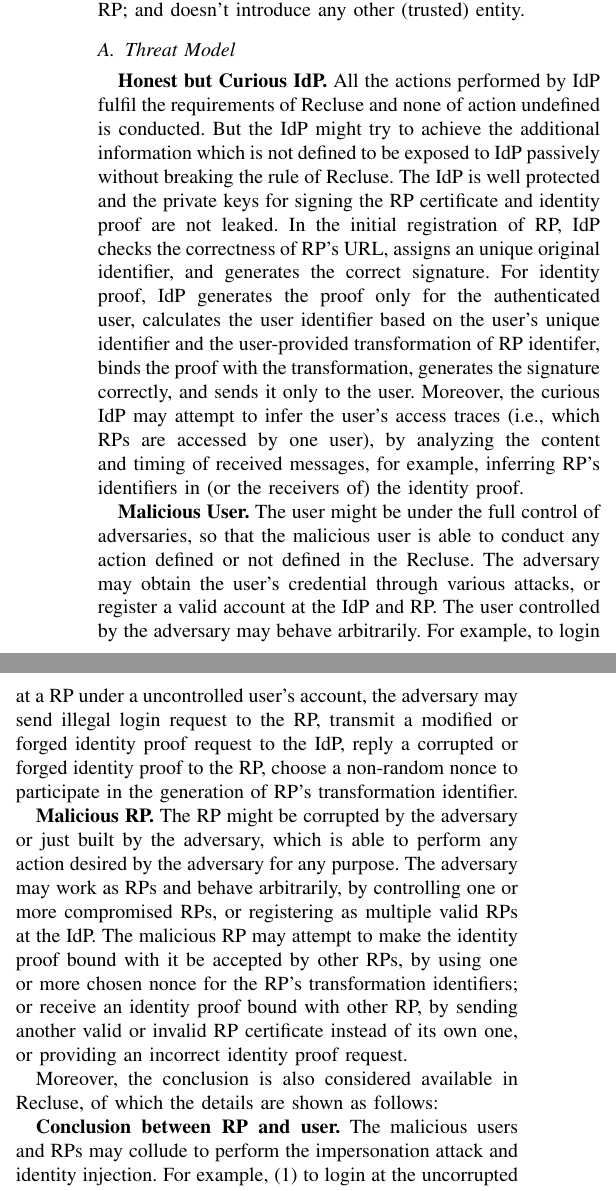
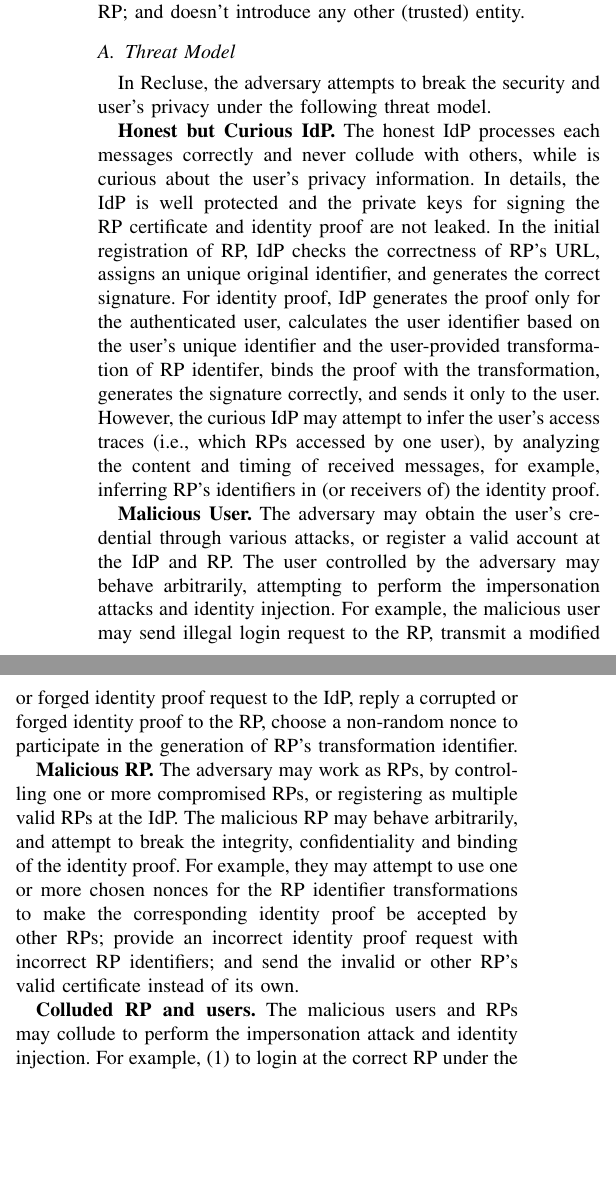
Before and after one commit to cqguo/OIDC-latex, a LaTeX paper (OIDC.tex, which reads chap/threatmodel.tex): two parts of the columns of page 5 of 15, joined at a grey line, cut so that both start at the same text, the shorter picture padded with empty space. Compiled offline with pdfLaTeX; a missing font is replaced by an installed copy or a similar font; a LaTeX package or settings file that is missing is left out.

Commit message:
threat model

```diff
--- a/chap/threatmodel.tex
+++ b/chap/threatmodel.tex
@@ -4,22 +4,41 @@ Recluse contains only three entities, i.e., the user, IdP and RP; and doesn't in
 
 
 \subsection{Threat Model}
+In Recluse, the adversary attempts to break the security and user's privacy under the following threat model.
 
-\textbf{Honest but Curious IdP.} All the actions performed by IdP fulfil the requirements of Recluse and none of action undefined is conducted.
-But the IdP might try to achieve the additional information which is not defined to be exposed to IdP passively without breaking the rule of Recluse.
-The IdP is well protected and the private keys for signing the RP certificate and identity proof are not leaked. In the initial registration of RP,  IdP checks the correctness of RP's URL,  assigns an unique original identifier, and generates the correct signature. For identity proof, IdP generates the proof only for the authenticated user, calculates the user identifier based on the user's unique identifier and the user-provided transformation of RP identifer, binds the proof with the transformation, generates the signature correctly, and sends it only to the user. Moreover, the curious IdP may attempt to infer the user's access traces (i.e., which RPs are accessed by one user), by analyzing the content and timing of received messages, for example, inferring RP's identifiers in (or the receivers of) the identity proof.
+\textbf{Honest but Curious IdP.}
+%All the actions performed by IdP fulfil the requirements of Recluse and none of action undefined is conducted.
+%But the IdP might try to achieve the additional information which is not defined to be exposed to IdP passively without breaking the rule of Recluse.
+The honest IdP processes each messages correctly and never collude with others, while is curious about the user's privacy information.
+In details, the IdP is well protected and the private keys for signing the RP certificate and identity proof are not leaked.
+In the initial registration of RP,  IdP checks the correctness of RP's URL,  assigns an unique original identifier, and generates the correct signature.
+For identity proof, IdP generates the proof only for the authenticated user, calculates the user identifier based on the user's unique identifier
+and the user-provided transformation of RP identifer, binds the proof with the transformation, generates the signature correctly,
+and sends it only to the user.
+However, the curious IdP may attempt to infer the user's access traces (i.e., which RPs accessed by one user),
+by analyzing the content and timing of received messages, for example, inferring RP's identifiers in (or receivers of) the identity proof.
 %But IdP will never collude with RPs.
 
-\textbf{Malicious User.} The user might be under the full control of adversaries, so that the malicious user is able to conduct any action defined or not defined in the Recluse.
-The adversary may obtain the user's credential through various attacks, or register a valid account at the IdP and RP. The user controlled by the adversary may behave arbitrarily. For example, to login at a RP under a uncontrolled user's account, the adversary may send illegal login request to the RP, transmit a modified or forged identity proof request to the IdP, reply a corrupted or forged identity proof to the RP,  choose a non-random nonce to participate in the generation of RP's transformation identifier.
+\textbf{Malicious User.} %The user might be under the full control of adversaries, so that the malicious user is able to conduct any action defined or not defined in the Recluse.
+The adversary may obtain the user's credential through various attacks, or register a valid account at the IdP and RP.
+The user controlled by the adversary may behave arbitrarily, attempting to perform the impersonation attacks and identity injection.
+For example, the malicious user  may send illegal login request to the RP,
+transmit a modified or forged identity proof request to the IdP,
+reply a corrupted or forged identity proof to the RP,
+ choose a non-random nonce to participate in the generation of RP's transformation identifier.
+%to login at a RP under a uncontrolled user's account,
 
+\textbf{Malicious RP.} %The RP might be corrupted by the adversary or just built by the adversary, which is able to perform any action desired by the adversary for any purpose.
+The adversary may work as RPs, by controlling one or more compromised RPs, or registering as multiple valid RPs at the IdP.
+The malicious RP may behave arbitrarily, and attempt to break the integrity, confidentiality and binding of the identity proof.
+For example, they may attempt to use one or more chosen nonces for the RP  identifier transformations to make the corresponding identity proof be  accepted by other RPs;
+provide an incorrect identity proof request with incorrect RP identifiers;
+and send the invalid or other RP's valid certificate instead of its own.
 
-\textbf{Malicious RP.} The RP might be corrupted by the adversary or just built by the adversary, which is able to perform any action desired by the adversary for any purpose.
-The adversary may work as RPs and behave arbitrarily, by controlling one or more compromised RPs, or registering as multiple valid RPs at the IdP. The malicious RP may attempt to make the identity proof bound with it be  accepted by other RPs, by using one or more chosen nonce for the RP's transformation identifiers; or receive an identity proof bound with other RP, by sending another valid or invalid RP certificate instead of its own one, or providing an incorrect identity proof request.
+%Moreover, the conclusion is also considered available in Recluse, of which the details are shown as follows:
+%The malicious users and RPs may collude as follows:
 
+\textbf{Colluded RP and users.} The malicious users and RPs may collude to perform the impersonation attack and identity injection.
+For example, (1) to login at the correct RP under the uncontrolled user's account, the adversary firstly attracts the uncontrolled user to access the malicious RP, then attempts to make the identity proof also valid for the correct RP, and finally pretends as a user to access this RP with the received identity proof;
+(2) To make the uncontrolled user login at the correct RP under an controlled account, the adversary acts as a user to obtain an identity proof for itself by accessing the correct RP, and works as a RP to redirect the uncontrolled user to the correct RP with this proof (e.g. CSRF).
 
-Moreover, the conclusion is also considered available in Recluse, of which the details are shown as follows:
-
-\textbf{Conclusion between RP and user.} The malicious users and RPs may collude to perform the impersonation attack and identity injection. For example, (1) to login at the uncorrupted RP under the uncontrolled user's account, the adversary firstly attracts the uncontrolled user to access the malicious RP, then attempts to make the identity proof also valid for the uncorrupted RP, and finally pretends as a user to access this RP with the received identity proof; (2) To make the uncontrolled user login at the uncorrupted RP under an controlled account, the adversary acts as a user to obtain an identity proof for itself by accessing the uncorrupted RP, and works as a RP to redirect the uncontrolled user to the uncorrupted RP with this proof (e.g. CSRF).
-
-\textbf{Conclusion among RPs.} The colluded (malicious) RPs may link the accounts in each RP actively (providing incorrect messages) and passively (combining the received messages),  using the same (or derivable) user identifier in the identity proof. But the user linkage based on other attributes and the global network traffic analysis are not considered in this work, which may be prevented by limiting the attributes exposed to each RPs and proving the mixed traffic by accessing unwanted RPs.
@@ -27,3 +50,3 @@ Moreover, the conclusion is also considered available in Recluse, of which the d
 
 \subsection{Assumptions}
-In Recluse, we assume the user agent deployed at the honest user is correct, and will transmit the messages to the correct destination without leakage. The TLS is correctly implemented at the user agent, IdP and RP, which ensures the confidentiality and integrity of the network traffic between correct entities. We also assume the nonce is unpredictable by using  a secure random number generator; and the adopted cryptographic algorithms, including the RSA and SHA-256 for the RP certificate, are secure and implemented correctly, that is, no one without the IdP's private key can produce a valid certificate, and the adversary fails to infer the private key. Moreover, the transformation of the RP's identifier and the user's account calculation are based on the Discrete Logarithm Problem, we assumes the adversary fails to infer $r$ from $g^r mod P$, where $P$ is a large prime and $g$ is the primitive root. However, although IdPs are interested in the user's login trace, IdP will never collude with RPs.
+In Recluse, we assume the user agent deployed at the honest user is correct,
@@ -30,3 +57,7 @@ In Recluse, we assume the user agent deployed at the honest user is correct, and
+and the adversary fails to infer the private key.
+Moreover, the transformation of the RP's identifier and the user's account calculation are based on the Discrete Logarithm Problem,
+we assume the adversary fails to infer $r$ from $g^r mod\ p$, where $p$ is a large prime and $g$ is the primitive root.
+However, although IdPs are interested in the user's login trace, IdP will never collude with RPs.
 
 
 
```
Also changed, not shown: chap/threatmodel.tex (10 more changed lines).
